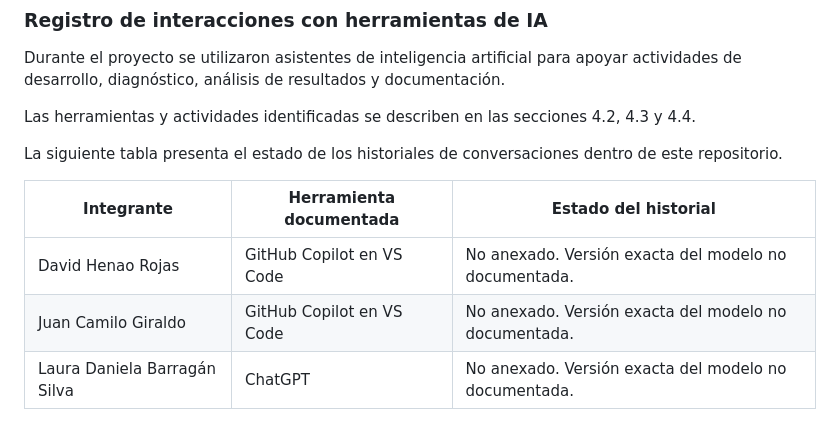
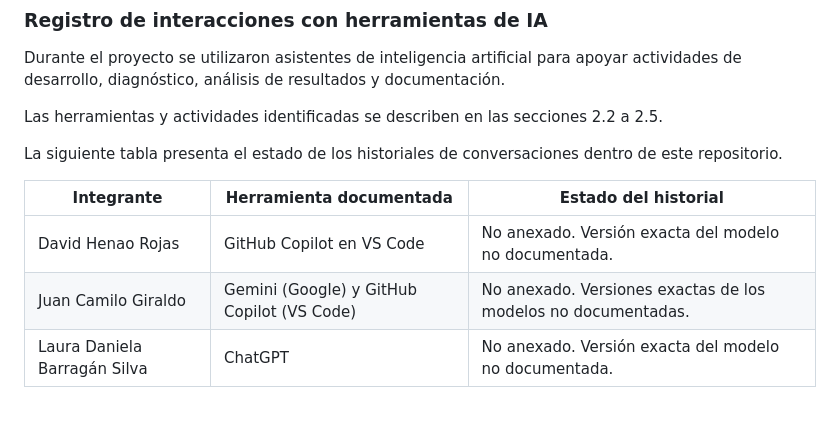
Before and after one commit to dahenaor-source/Osciloscopio-Linux-Embebido, a Markdown page: docs/Documentación_General/14-participacion-y-uso-de-ia.md, the part around the change. Drawn GitHub-style.

Commit message:
docs: corregir referencias y herramientas IA de Juan Camilo

```diff
--- a/docs/Documentación_General/14-participacion-y-uso-de-ia.md
+++ b/docs/Documentación_General/14-participacion-y-uso-de-ia.md
@@ -112,7 +112,7 @@ artificial para apoyar actividades de desarrollo, diagnóstico,
 análisis de resultados y documentación.
 
 Las herramientas y actividades identificadas se describen
-en las secciones 4.2, 4.3 y 4.4.
+en las secciones 2.2 a 2.5.
 
 La siguiente tabla presenta el estado de los historiales
 de conversaciones dentro de este repositorio.
@@ -120,7 +120,7 @@ de conversaciones dentro de este repositorio.
 | Integrante | Herramienta documentada | Estado del historial |
 |---|---|---|
 | David Henao Rojas | GitHub Copilot en VS Code | No anexado. Versión exacta del modelo no documentada. |
-| Juan Camilo Giraldo | GitHub Copilot en VS Code | No anexado. Versión exacta del modelo no documentada. |
+| Juan Camilo Giraldo | Gemini (Google) y GitHub Copilot (VS Code) | No anexado. Versiones exactas de los modelos no documentadas. |
 | Laura Daniela Barragán Silva | ChatGPT | No anexado. Versión exacta del modelo no documentada. |
 
 La documentación registra las tareas apoyadas por IA y
```
